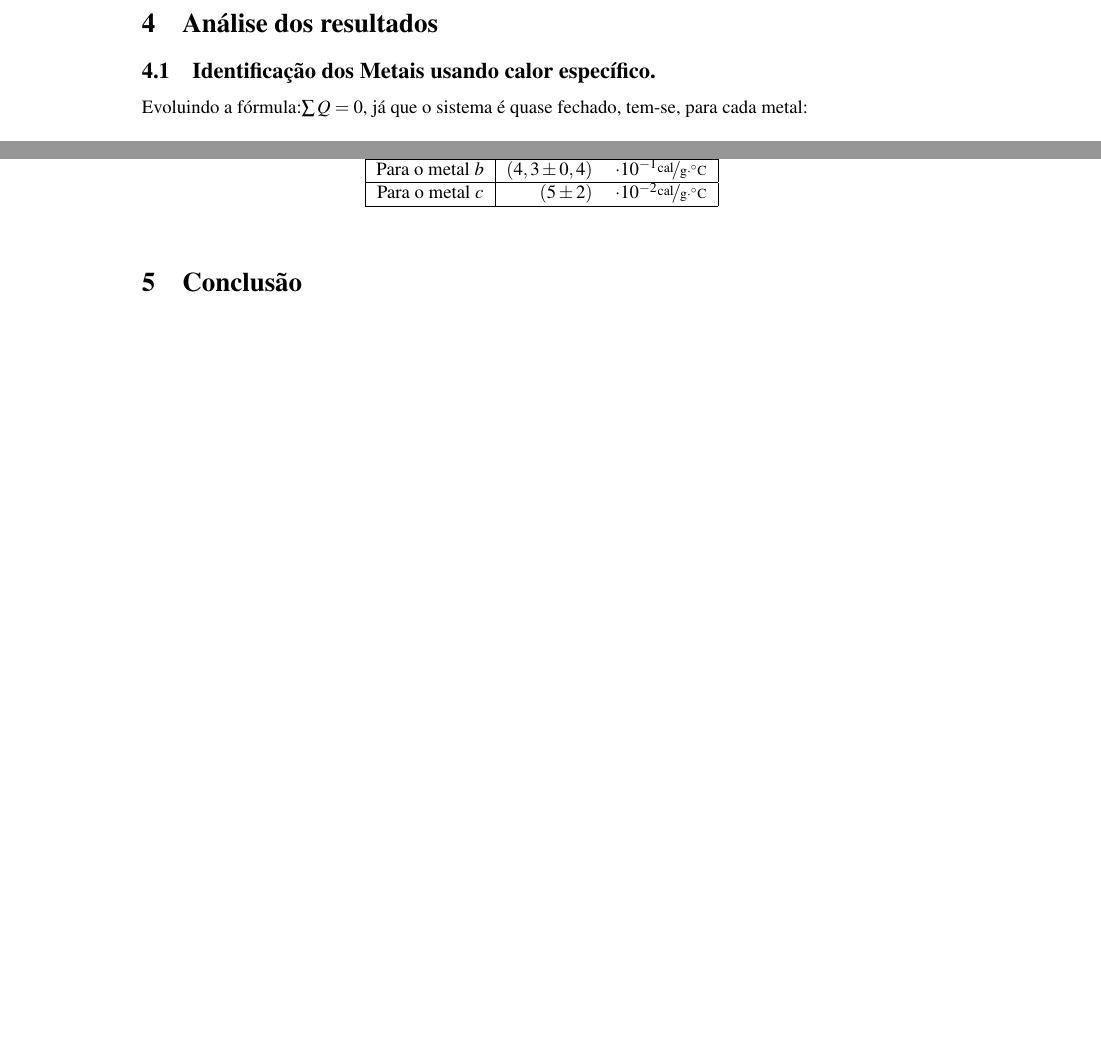
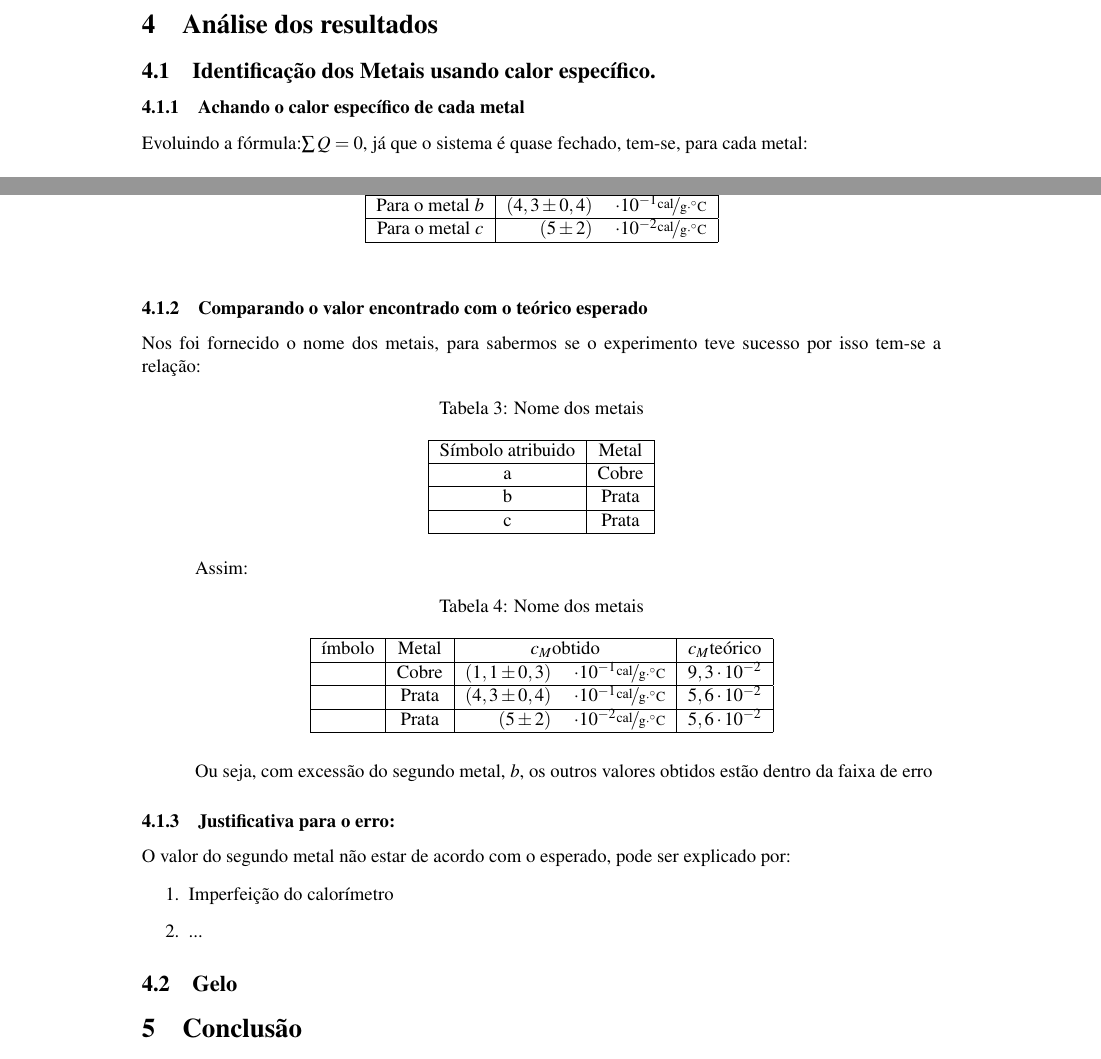
Before and after one commit to isadorasophia/F229, a LaTeX document (Lab06b/Lab6b.tex): two parts of pages 3 and 4 of 4, joined at a grey line, cut so that both start at the same text, the shorter picture padded with empty space. Compiled offline with pdfLaTeX.

Commit message:
Analise++

```diff
--- a/Lab06b/Lab6b.tex
+++ b/Lab06b/Lab6b.tex
@@ -219,6 +219,7 @@
 
 		\subsection{Identificação dos Metais usando calor específico.}
 
+			\subsubsection{Achando o calor específico de cada metal}
 				Evoluindo a fórmula:$\sum Q=0$, já que o sistema é quase fechado,
 				tem-se, para cada metal:
 
@@ -288,6 +289,55 @@
 					\end{tabular}
 				\end{table}
 
+			\subsubsection{Comparando o valor encontrado com o teórico esperado}
+
+				Nos foi fornecido o nome dos metais, para sabermos se o experimento
+				teve sucesso por isso tem-se a relação:
+
+				\begin{table}[!ht]
+					\caption{Nome dos metais}
+
+					\centering{}%
+					\begin{tabular}{|c|c|}
+					\hline Símbolo atribuido & Metal\tabularnewline
+					\hline a & Cobre\tabularnewline
+					\hline b & Prata\tabularnewline
+					\hline c & Prata\tabularnewline \hline
+					\end{tabular}
+				\end{table}
+
+
+				Assim:
+
+				\begin{table}[!ht]
+					\caption{Nome dos metais}
+
+					\centering{}%
+					\begin{tabular}{|c|c|rl|c|}
+						\hline ímbolo & Metal & \multicolumn{2}{c|}{$c_{M}$obtido} & $c_{M}$teórico\tabularnewline
+						\hline  & Cobre & $\left(1,1\pm0,3\right)$  & $\cdot10^{-1}\unitfrac{cal}{g\cdot^{\circ}C}$ & $9,3\cdot10^{-2}$\tabularnewline
+						\hline  & Prata & $\left(4,3\pm0,4\right)$  & $\cdot10^{-1}\unitfrac{cal}{g\cdot^{\circ}C}$ & $5,6\cdot10^{-2}$\tabularnewline
+						\hline  & Prata & $\left(5\pm2\right)$  & $\cdot10^{-2}\unitfrac{cal}{g\cdot^{\circ}C}$ & $5,6\cdot10^{-2}$\tabularnewline
+						\hline
+					\end{tabular}
+				\end{table}
+
+
+				Ou seja, com excessão do segundo metal, $b$, os outros valores obtidos
+				estão dentro da faixa de erro
+
+
+			\subsubsection{Justificativa para o erro:}
+
+				O valor do segundo metal não estar de acordo com o esperado, pode
+				ser explicado por:
+				\begin{enumerate}
+					\item Imperfeição do calorímetro
+					\item ...
+				\end{enumerate}
+
+		\subsection{Gelo}
+
 
 	\section{Conclusão}
 
```
Lines whose indentation alone changed are shown as unchanged.
